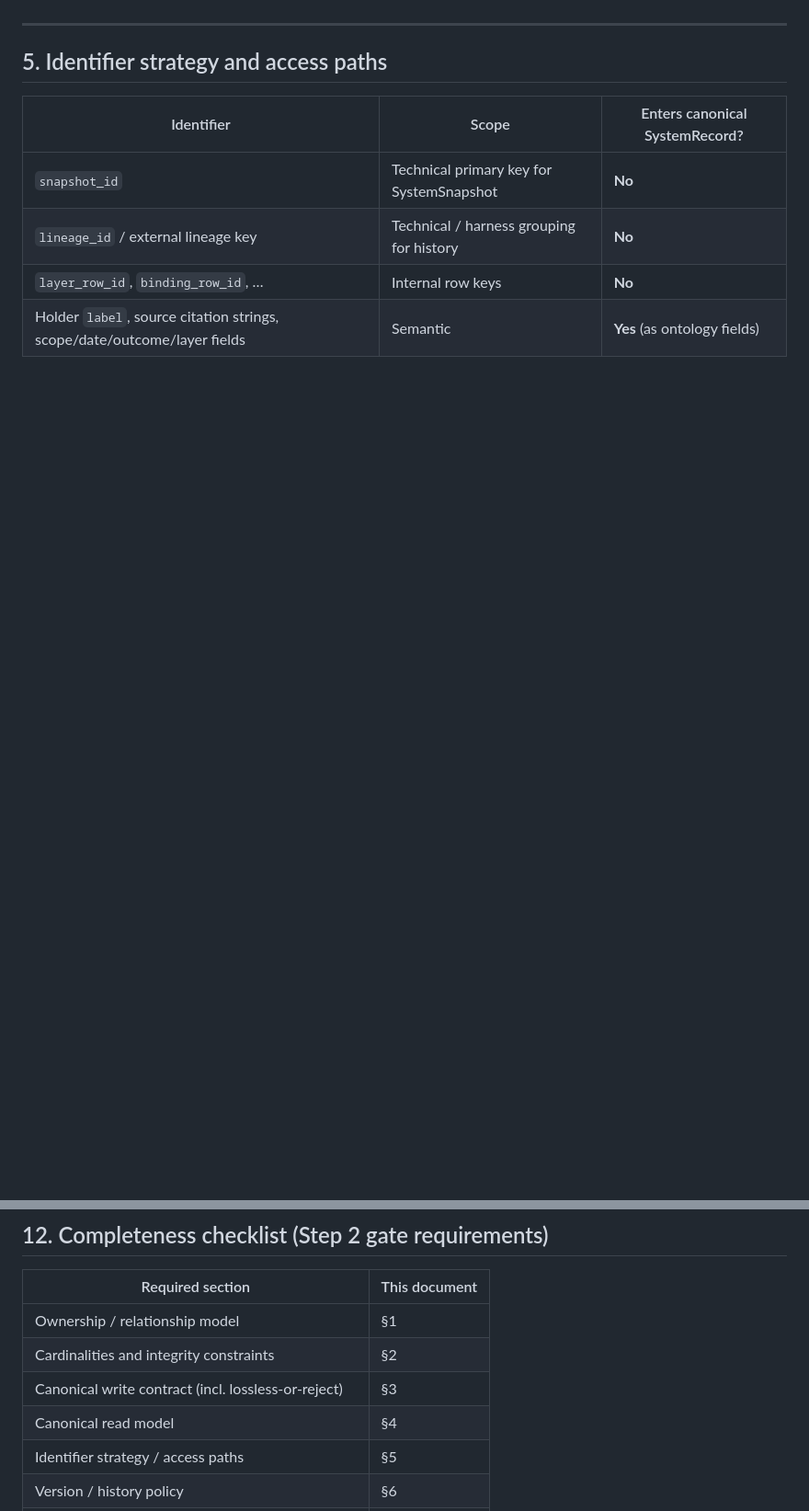
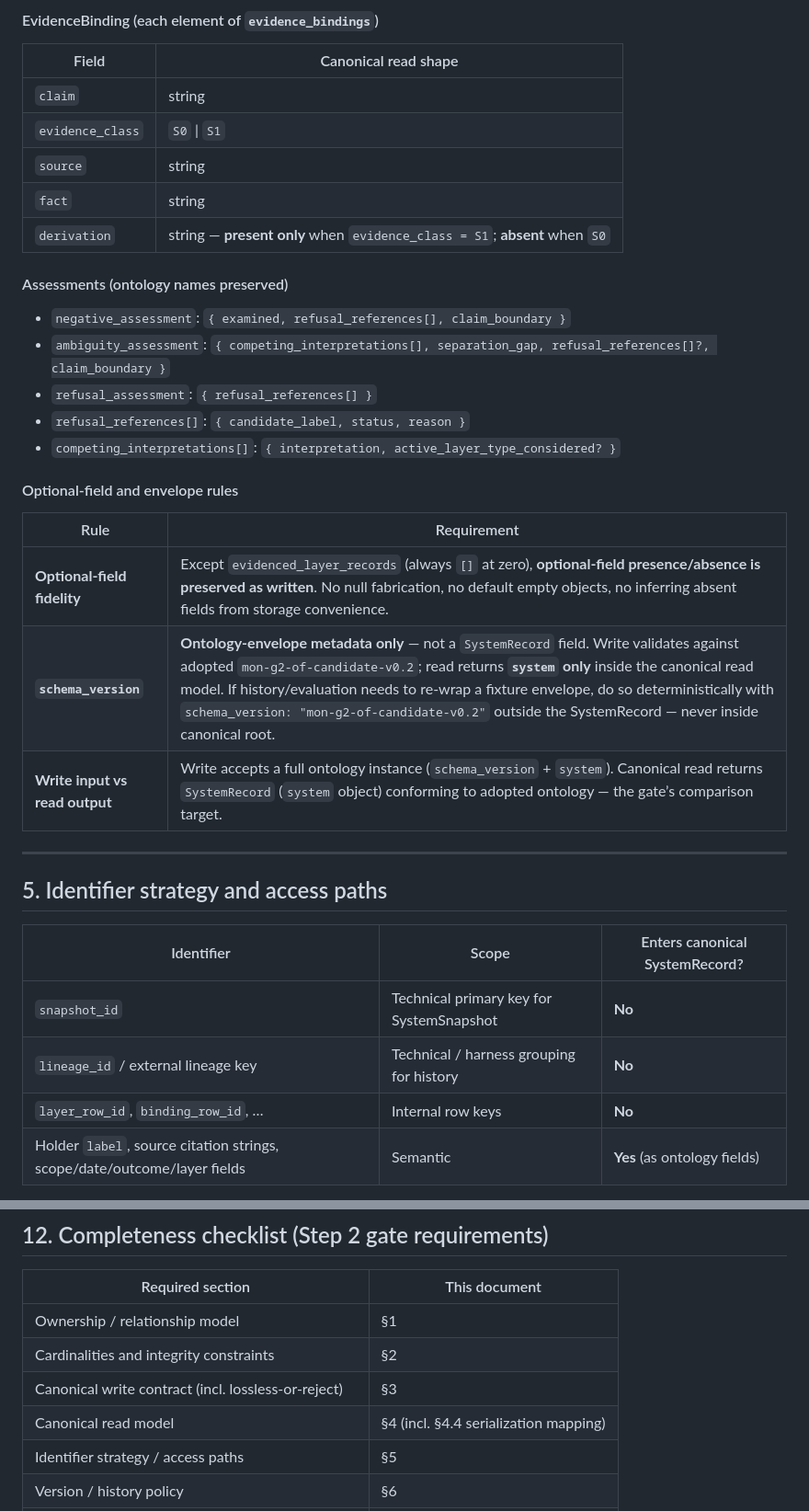
Before and after one commit to Sohadot/Monopolises, a Markdown page: research/v0.2/CANDIDATE_DATA_ARCHITECTURE.md, 2 parts joined by grey strips. Shown at 92% size. Drawn GitHub-style; blank space fills up the shorter version.

```diff
--- a/research/v0.2/CANDIDATE_DATA_ARCHITECTURE.md
+++ b/research/v0.2/CANDIDATE_DATA_ARCHITECTURE.md
@@ -158,3 +194,28 @@ Reconstruction is **lossless** relative to the written SystemRecord. Comparator-
+#### EvidenceBinding (each element of `evidence_bindings`)
+
+| Field | Canonical read shape |
+|---|---|
+| `claim` | string |
+| `evidence_class` | `S0` \| `S1` |
+| `source` | string |
+| `fact` | string |
+| `derivation` | string — **present only** when `evidence_class = S1`; **absent** when `S0` |
+
+#### Assessments (ontology names preserved)
+
+- `negative_assessment`: `{ examined, refusal_references[], claim_boundary }`
+- `ambiguity_assessment`: `{ competing_interpretations[], separation_gap, refusal_references[]?, claim_boundary }`
+- `refusal_assessment`: `{ refusal_references[] }`
+- `refusal_references[]`: `{ candidate_label, status, reason }`
+- `competing_interpretations[]`: `{ interpretation, active_layer_type_considered? }`
+
+#### Optional-field and envelope rules
+
+| Rule | Requirement |
+|---|---|
+| **Optional-field fidelity** | Except `evidenced_layer_records` (always `[]` at zero), **optional-field presence/absence is preserved as written**. No null fabrication, no default empty objects, no inferring absent fields from storage convenience. |
+| **`schema_version`** | **Ontology-envelope metadata only** — not a `SystemRecord` field. Write validates against adopted `mon-g2-of-candidate-v0.2`; read returns **`system` only** inside the canonical read model. If history/evaluation needs to re-wrap a fixture envelope, do so deterministically with `schema_version: "mon-g2-of-candidate-v0.2"` outside the SystemRecord — never inside canonical root. |
+| **Write input vs read output** | Write accepts a full ontology instance (`schema_version` + `system`). Canonical read returns `SystemRecord` (`system` object) conforming to adopted ontology — the gate’s comparison target. |
 
 ---
 
@@ -271,7 +332,7 @@ Boxes are logical records. Lines are ownership. Optional `?` edges are non-autho
 | Ownership / relationship model | §1 |
 | Cardinalities and integrity constraints | §2 |
 | Canonical write contract (incl. lossless-or-reject) | §3 |
-| Canonical read model | §4 |
+| Canonical read model | §4 (incl. §4.4 serialization mapping) |
 | Identifier strategy / access paths | §5 |
 | Version / history policy | §6 |
 | Layer-specific evidence / boundaries / jurisdiction | §7 |
```
Also changed, not shown: other parts of research/v0.2/CANDIDATE_DATA_ARCHITECTURE.md (+50 -14 lines).
